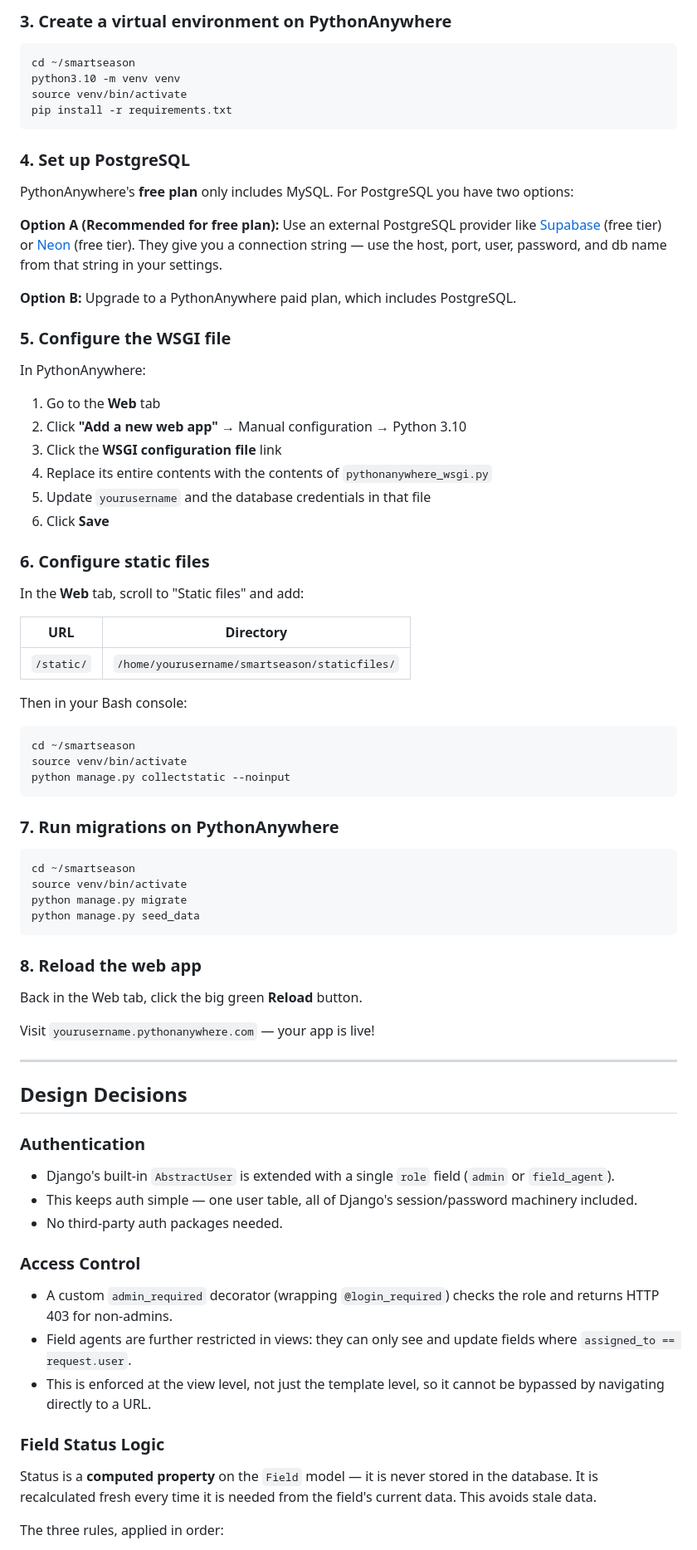
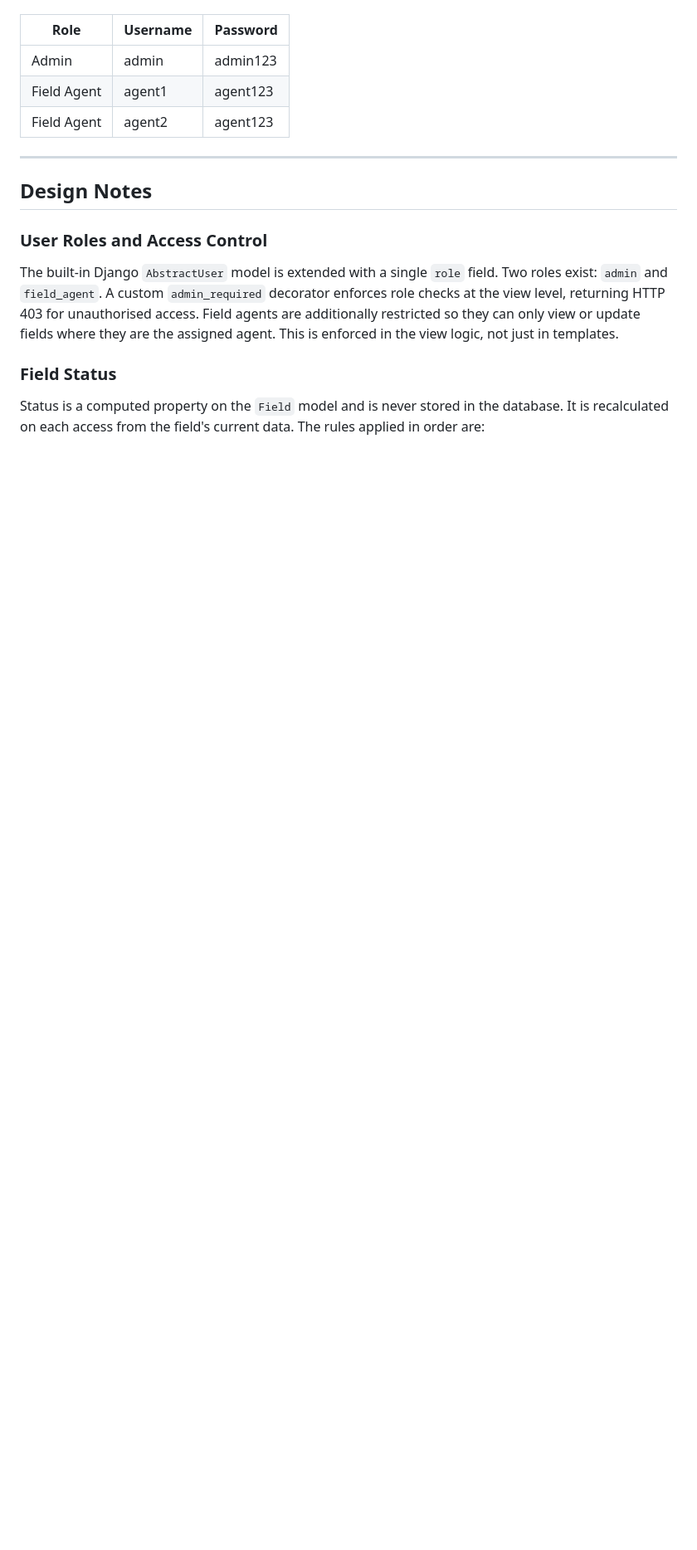
Before and after one commit to Lerroy-Gatimu/smartseason, a Markdown page: README.md, the part around one of its changes. Shown at 83% size. Rendered like a GitHub page; blank space fills up the shorter version.

````diff
--- a/README.md
+++ b/README.md
@@ -173,80 +154,18 @@ unzip smartseason.zip -d ~/smartseason
-### 3. Create a virtual environment on PythonAnywhere
-
-```bash
-cd ~/smartseason
-python3.10 -m venv venv
-source venv/bin/activate
-pip install -r requirements.txt
-```
-
-### 4. Set up PostgreSQL
-
-PythonAnywhere's **free plan** only includes MySQL. For PostgreSQL you have two options:
-
-**Option A (Recommended for free plan):** Use an external PostgreSQL provider like
-[Supabase](https://supabase.com) (free tier) or [Neon](https://neon.tech) (free tier).
-They give you a connection string — use the host, port, user, password, and db name
-from that string in your settings.
-
-**Option B:** Upgrade to a PythonAnywhere paid plan, which includes PostgreSQL.
-
-### 5. Configure the WSGI file
-
-In PythonAnywhere:
-1. Go to the **Web** tab
-2. Click **"Add a new web app"** → Manual configuration → Python 3.10
-3. Click the **WSGI configuration file** link
-4. Replace its entire contents with the contents of `pythonanywhere_wsgi.py`
-5. Update `yourusername` and the database credentials in that file
-6. Click **Save**
-
-### 6. Configure static files
-
-In the **Web** tab, scroll to "Static files" and add:
-
-| URL      | Directory                                      |
-|----------|------------------------------------------------|
-| `/static/` | `/home/yourusername/smartseason/staticfiles/` |
-
-Then in your Bash console:
-
-```bash
-cd ~/smartseason
-source venv/bin/activate
-python manage.py collectstatic --noinput
-```
-
-### 7. Run migrations on PythonAnywhere
-
-```bash
-cd ~/smartseason
-source venv/bin/activate
-python manage.py migrate
-python manage.py seed_data
-```
-
-### 8. Reload the web app
-
-Back in the Web tab, click the big green **Reload** button.
-
-Visit `yourusername.pythonanywhere.com` — your app is live!
+| Role         | Username | Password  |
+|--------------|----------|-----------|
+| Admin        | admin    | admin123  |
+| Field Agent  | agent1   | agent123  |
+| Field Agent  | agent2   | agent123  |
 
 ---
 
-## Design Decisions
+## Design Notes
 
-### Authentication
-- Django's built-in `AbstractUser` is extended with a single `role` field (`admin` or `field_agent`).
-- This keeps auth simple — one user table, all of Django's session/password machinery included.
-- No third-party auth packages needed.
+### User Roles and Access Control
 
-### Access Control
-- A custom `admin_required` decorator (wrapping `@login_required`) checks the role and returns HTTP 403 for non-admins.
-- Field agents are further restricted in views: they can only see and update fields where `assigned_to == request.user`.
-- This is enforced at the view level, not just the template level, so it cannot be bypassed by navigating directly to a URL.
+The built-in Django `AbstractUser` model is extended with a single `role` field. Two roles exist: `admin` and `field_agent`. A custom `admin_required` decorator enforces role checks at the view level, returning HTTP 403 for unauthorised access. Field agents are additionally restricted so they can only view or update fields where they are the assigned agent. This is enforced in the view logic, not just in templates.
 
-### Field Status Logic
-Status is a **computed property** on the `Field` model — it is never stored in the database. It is recalculated fresh every time it is needed from the field's current data. This avoids stale data.
+### Field Status
 
-The three rules, applied in order:
+Status is a computed property on the `Field` model and is never stored in the database. It is recalculated on each access from the field's current data. The rules applied in order are:
 
````
Also changed, not shown: other parts of README.md (+82 -112 lines).
